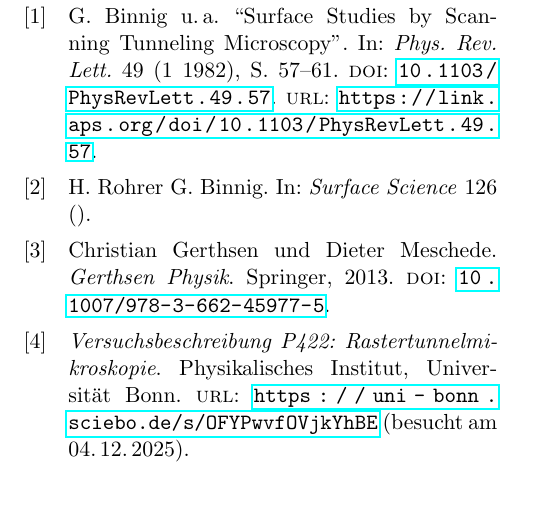
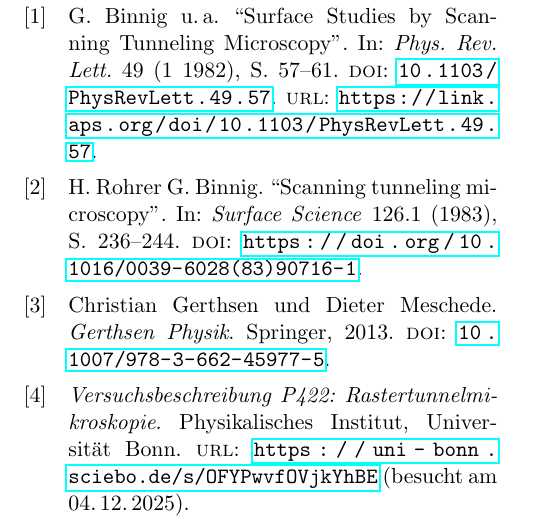
Before and after one commit to byteOfWisdom/p4, a LaTeX document (422-raster-tunnel-mikroskopie/latex/main.tex, which reads 422-raster-tunnel-mikroskopie/latex/references.bib): part of page 5 of 5, cut so that both start at the same text, the shorter picture padded with empty space. Compiled offline with pdfLaTeX.

Commit message:
now w clickable link

```diff
--- a/422-raster-tunnel-mikroskopie/latex/references.bib
+++ b/422-raster-tunnel-mikroskopie/latex/references.bib
@@ -191,5 +192,9 @@
     journal = {Surface Science},
     volume = {126},
+    number = {1},
+    pages = {236-244},
+    year = {1983},
+    doi = {https://doi.org/10.1016/0039-6028(83)90716-1},
     doiurl = {https://doi.org/10.1016/0039-6028(83)90716-1},
 }
 
```
Also changed, not shown: 422-raster-tunnel-mikroskopie/latex/gold.tex (+1 -1 lines), 422-raster-tunnel-mikroskopie/latex/references.bib (1 more changed lines).
